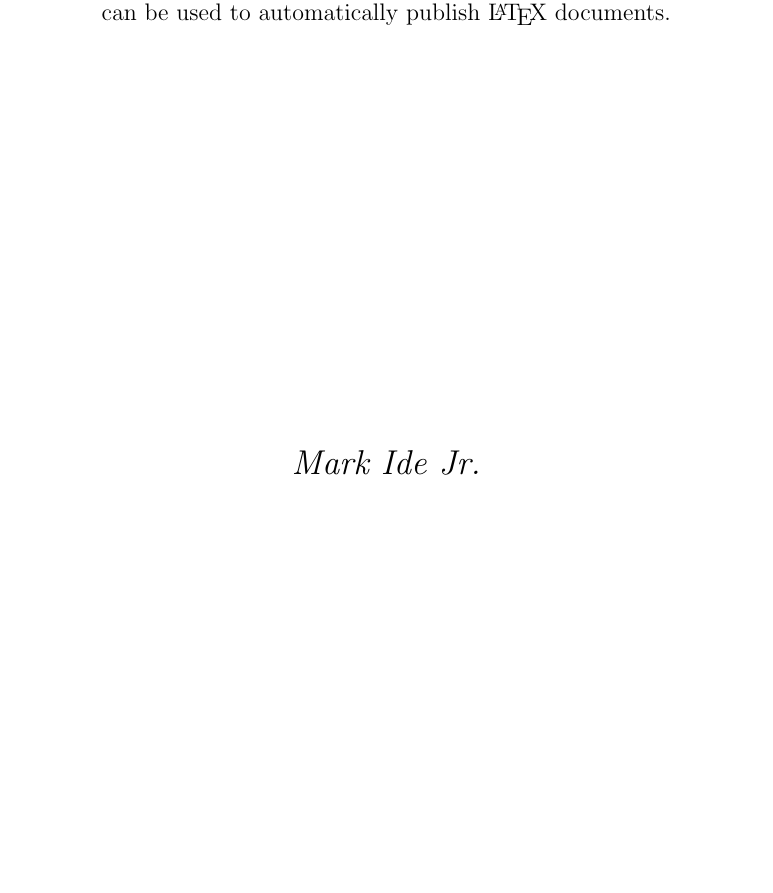
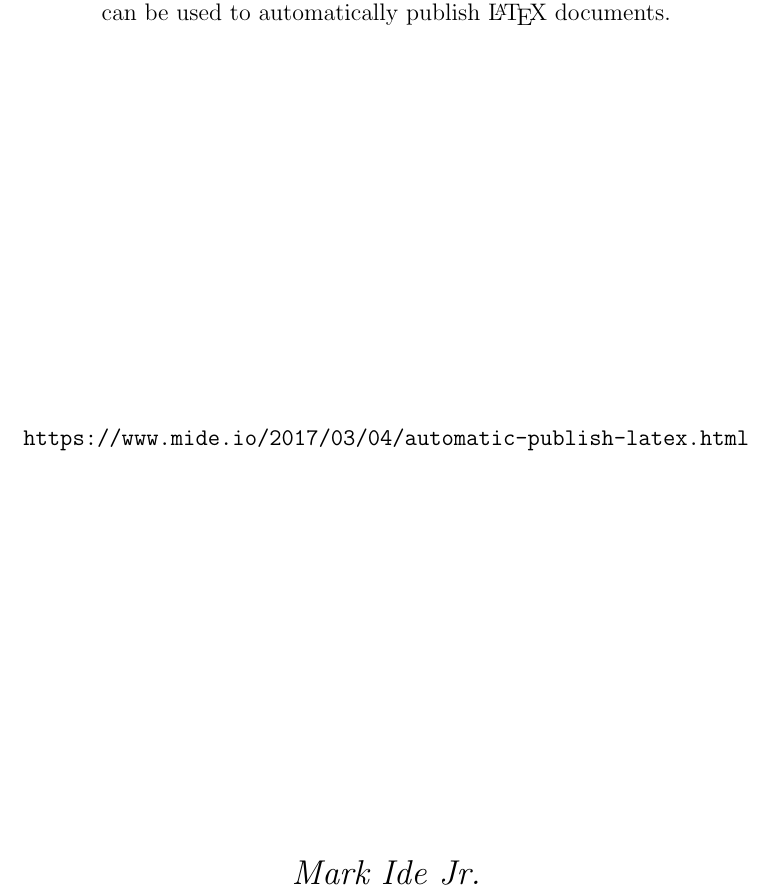
Before and after one commit to mide/sample-latex-project, a LaTeX document (my-file-1.tex): part of the page, cut so that both start at the same text, the shorter picture padded with empty space. Compiled offline with pdfLaTeX.

Commit message:
Add blog link.

```diff
--- a/my-file-1.tex
+++ b/my-file-1.tex
@@ -8,6 +8,7 @@
   Demonstrating how GitHub, Travis CI, and AWS S3\\
   can be used to automatically publish \LaTeX{} documents.
   \vfill
-
+  {\texttt{https://www.mide.io/2017/03/04/automatic-publish-latex.html}\par}
+  \vfill
   {\Large\itshape Mark Ide Jr.\par}
   {\texttt{https://www.mide.io/}\par}
```
Also changed, not shown: my-file-1.tex (2 more changed lines).
